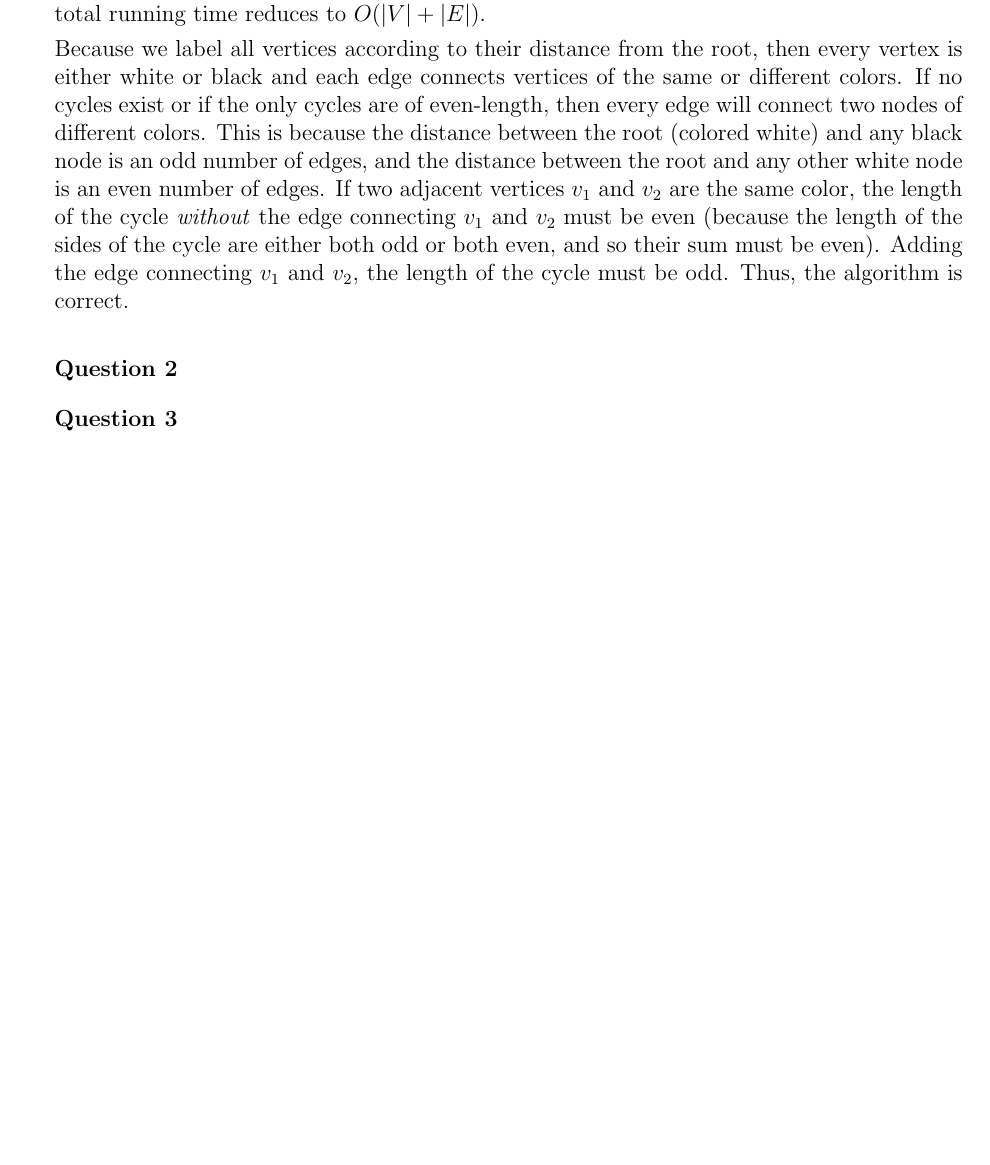
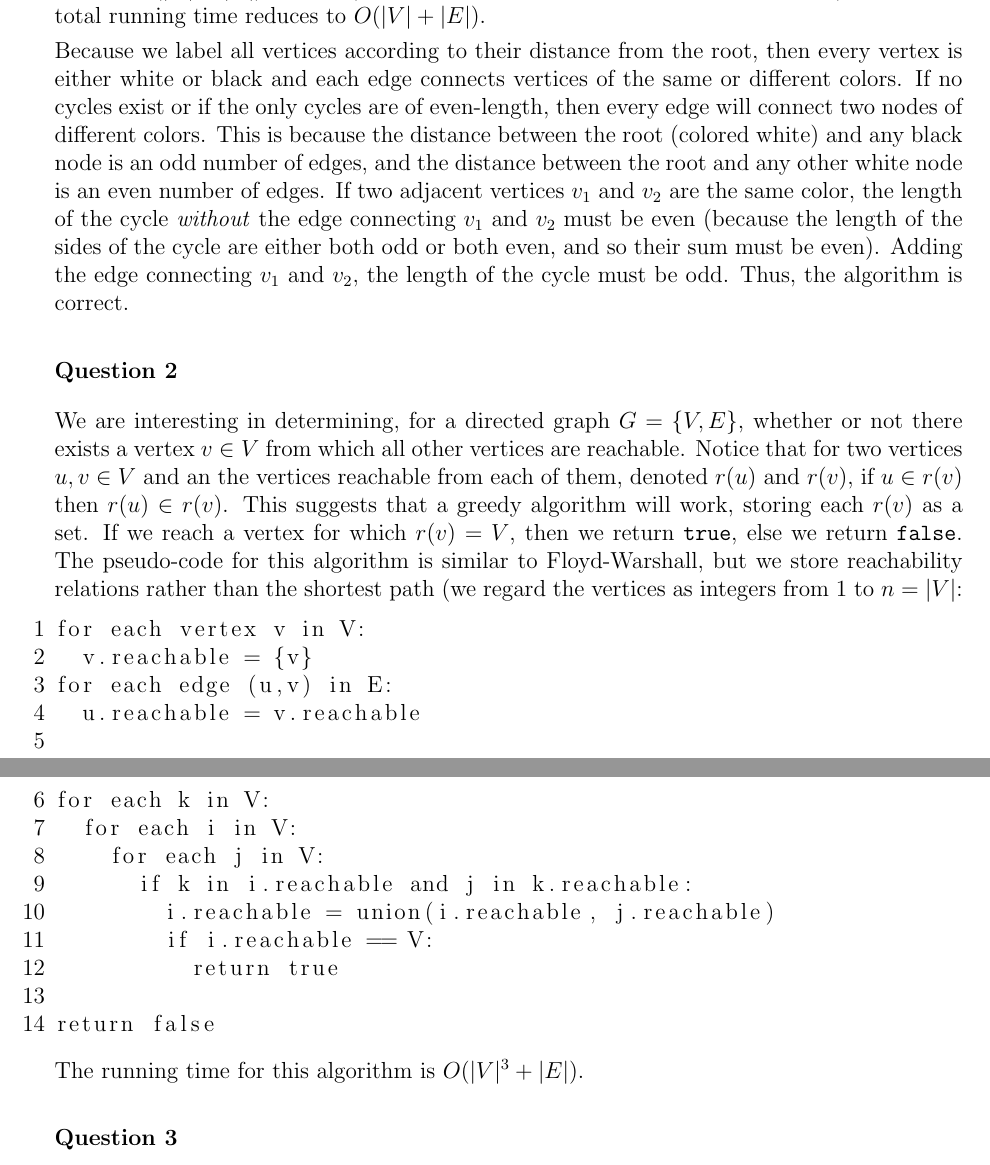
Before and after one commit to mcdickenson/cs590aa, a LaTeX problem sheet (homework/hw4/hw4mcd.tex): part of the page before the commit and two parts of pages 1 and 2 of 2 after it, the two joined at a grey line, cut so that both start at the same text, the shorter picture padded with empty space. Compiled offline with pdfLaTeX.

Commit message:
answer hw4.2

```diff
--- a/homework/hw4/hw4mcd.tex
+++ b/homework/hw4/hw4mcd.tex
@@ -4,6 +4,14 @@
 \usepackage{lastpage}
 \usepackage{enumerate}
 \usepackage{fancyhdr}
+\usepackage{listings}
+\lstset{
+	numbers=left,
+	numbersep=5pt,
+	stepnumber=1,
+	tabsize=2,
+	showstringspaces=false
+}
 \usepackage{mathrsfs}
 \usepackage{mathtools}
 \DeclarePairedDelimiter{\ceil}{\lceil}{\rceil}
@@ -64,6 +70,27 @@ Because we label all vertices according to their distance from the root, then ev
 
 \begin{answer}{2}
 % Design an efficient algorithm to determine, in a directed graph G = (V, E), whether or not there exists a vertex v ∈ V from which all other vertices are reachable.
+
+We are interesting in determining, for a directed graph $G=\{V,E\}$, whether or not there exists a vertex $v \in V$ from which all other vertices are reachable. Notice that for two vertices $u, v \in V$ and an the vertices reachable from each of them, denoted $r(u)$ and $r(v)$, if $u \in r(v)$ then $r(u) \in r(v)$. This suggests that a greedy algorithm will work, storing each $r(v)$ as a set. If we reach a vertex for which $r(v)=V$, then we return \texttt{true}, else we return \texttt{false}. The pseudo-code for this algorithm is similar to Floyd-Warshall, but we store reachability relations rather than the shortest path (we regard the vertices as integers from 1 to $n=|V|$:
+
+\begin{lstlisting}
+for each vertex v in V:
+	v.reachable = {v}
+for each edge (u,v) in E:
+	u.reachable = v.reachable
+
+for each k in V:
+	for each i in V:
+	  for each j in V:
+	  	if k in i.reachable and j in k.reachable:
+	  		i.reachable = union(i.reachable, j.reachable)
+	  		if i.reachable == V:
+		  	  return true
+
+return false
+\end{lstlisting}
+
+The running time for this algorithm is $O(|V|^3 + |E|)$.
 
 % For two nodes V and U, and reachability r(v), r(u), then u \in r(v) --> r(u) in r(v)
 % This suggests a recursive (greedy?) algorithm should work
```
Also changed, not shown: homework/hw3/hw3mcd.pdf, homework/hw4/hw4mcd.pdf, homework/hw4/hw4mcd.tex (2 more changed lines).
